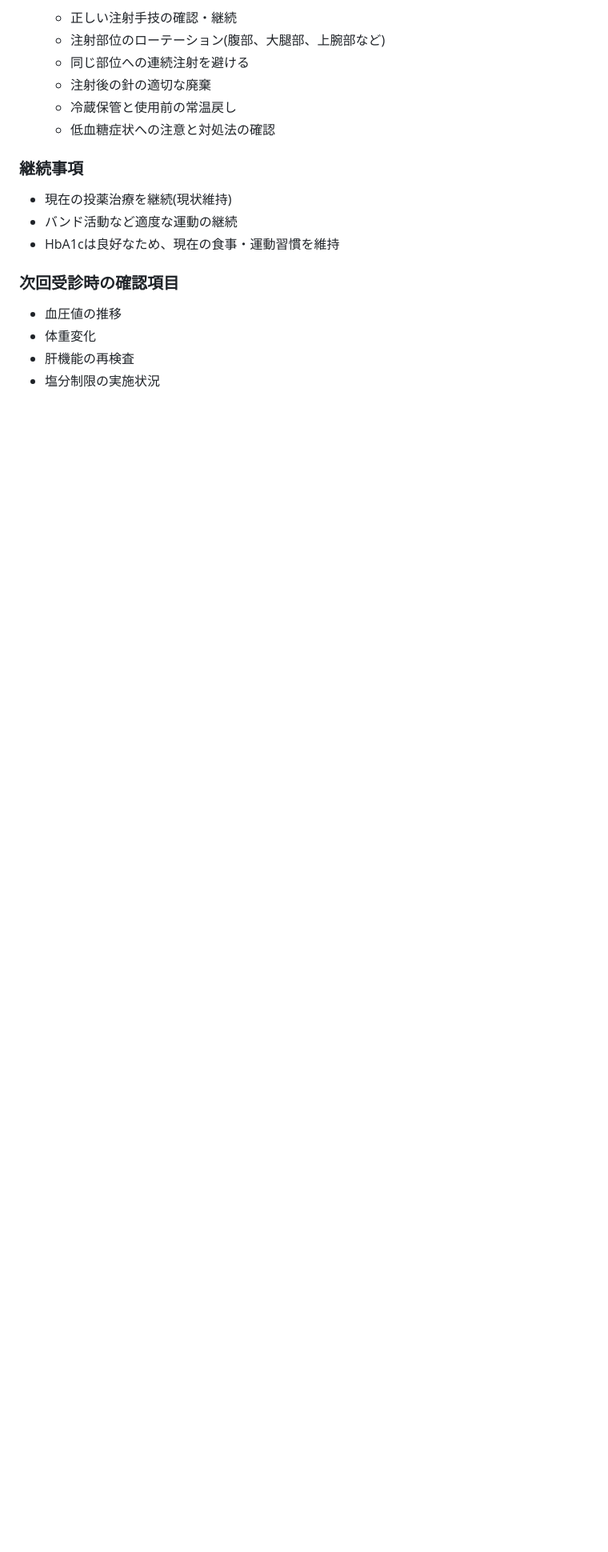
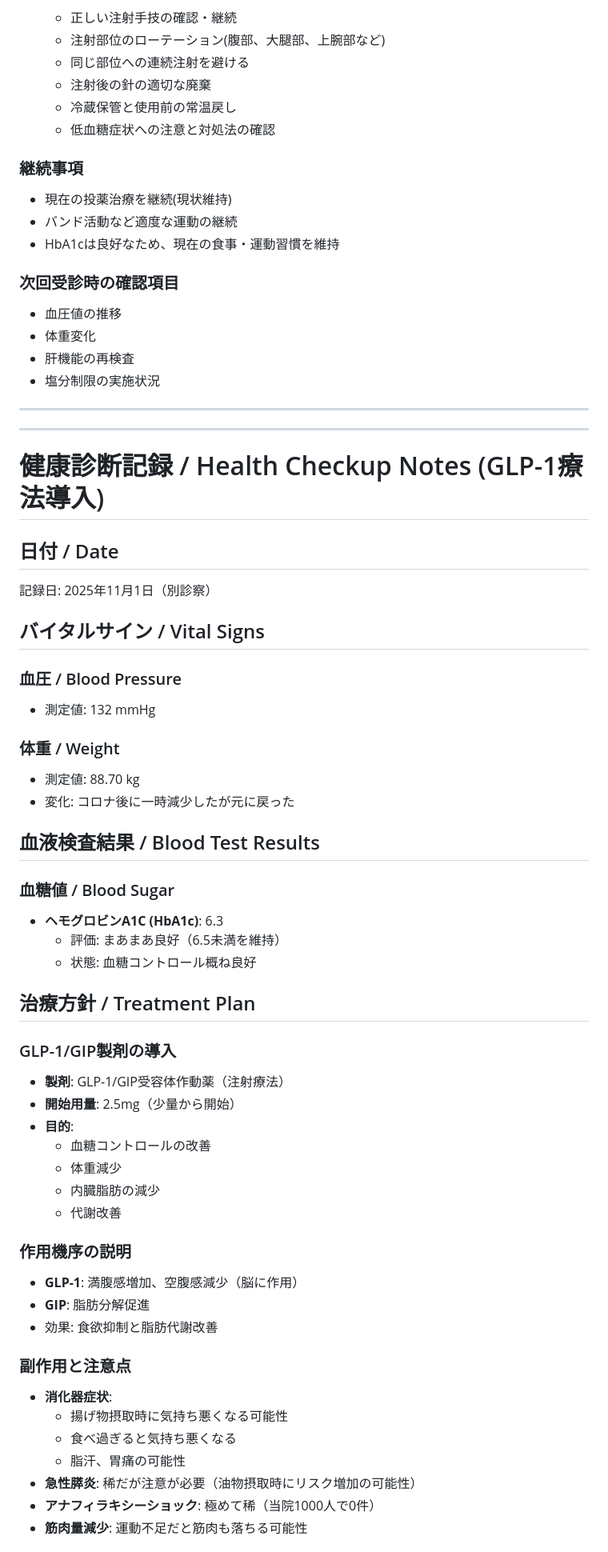
Before and after one commit to masakimiura9009/claude-code, a Markdown page: health-checkup-notes.md, the part around one of its changes. Shown at 80% size. Rendered like a GitHub page; blank space fills up the shorter version.

```diff
--- a/health-checkup-notes.md
+++ b/health-checkup-notes.md
@@ -123,3 +123,53 @@
 - 体重変化
 - 肝機能の再検査
 - 塩分制限の実施状況
+
+---
+---
+
+# 健康診断記録 / Health Checkup Notes (GLP-1療法導入)
+
+## 日付 / Date
+記録日: 2025年11月1日（別診察）
+
+## バイタルサイン / Vital Signs
+
+### 血圧 / Blood Pressure
+- 測定値: 132 mmHg
+
+### 体重 / Weight
+- 測定値: 88.70 kg
+- 変化: コロナ後に一時減少したが元に戻った
+
+## 血液検査結果 / Blood Test Results
+
+### 血糖値 / Blood Sugar
+- **ヘモグロビンA1C (HbA1c)**: 6.3
+  - 評価: まあまあ良好（6.5未満を維持）
+  - 状態: 血糖コントロール概ね良好
+
+## 治療方針 / Treatment Plan
+
+### GLP-1/GIP製剤の導入
+- **製剤**: GLP-1/GIP受容体作動薬（注射療法）
+- **開始用量**: 2.5mg（少量から開始）
+- **目的**:
+  - 血糖コントロールの改善
+  - 体重減少
+  - 内臓脂肪の減少
+  - 代謝改善
+
+### 作用機序の説明
+- **GLP-1**: 満腹感増加、空腹感減少（脳に作用）
+- **GIP**: 脂肪分解促進
+- 効果: 食欲抑制と脂肪代謝改善
+
+### 副作用と注意点
+- **消化器症状**:
+  - 揚げ物摂取時に気持ち悪くなる可能性
+  - 食べ過ぎると気持ち悪くなる
+  - 脂汗、胃痛の可能性
+- **急性膵炎**: 稀だが注意が必要（油物摂取時にリスク増加の可能性）
+- **アナフィラキシーショック**: 極めて稀（当院1000人で0件）
+- **筋肉量減少**: 運動不足だと筋肉も落ちる可能性
+
```
Also changed, not shown: other parts of health-checkup-notes.md (+102 -0 lines).
